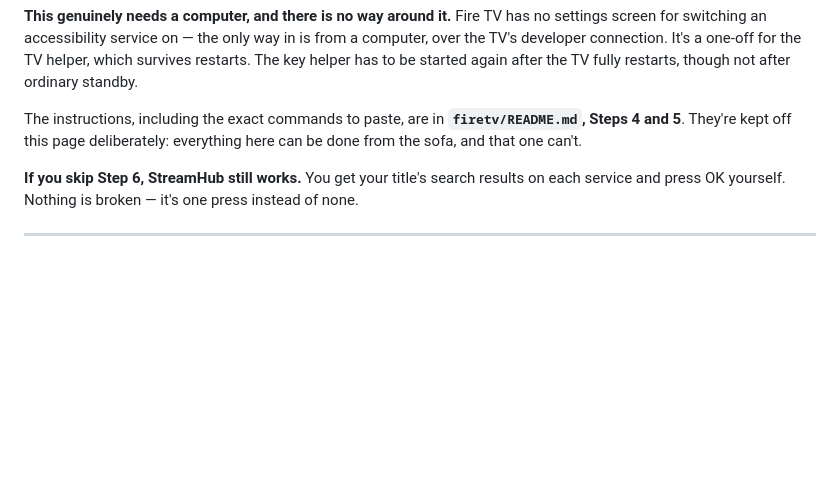
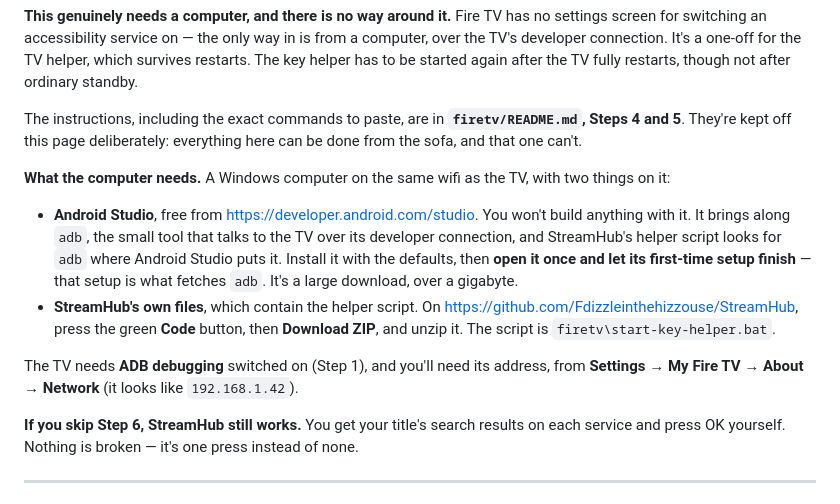
Before and after one commit to Fdizzleinthehizzouse/StreamHub, a Markdown page: INSTALL.md, the part around the change. GitHub-like rendering; blank space fills up the shorter version.

Commit message:
docs: say what the computer needs for the Step 6 helpers
INSTALL.md sent people to the README for the two computer-only helpers
without saying the computer needs Android Studio (for adb, which
start-key-helper.bat looks for where Android Studio puts it) and a copy
of the repo (for the script). Someone who installed with Downloader had
neither.

The README's Step 4 commands also assumed adb was on the PATH, which
Android Studio does not arrange, and a connection from its Step 2, which
a Downloader install never made.

Co-Authored-By: Claude Opus 5.5 <noreply@anthropic.com>

```diff
--- a/INSTALL.md
+++ b/INSTALL.md
@@ -172,6 +172,24 @@ The instructions, including the exact commands to paste, are in
 **`firetv/README.md`, Steps 4 and 5**. They're kept off this page deliberately:
 everything here can be done from the sofa, and that one can't.
 
+**What the computer needs.** A Windows computer on the same wifi as the TV,
+with two things on it:
+
+- **Android Studio**, free from <https://developer.android.com/studio>. You
+  won't build anything with it. It brings along `adb`, the small tool that
+  talks to the TV over its developer connection, and StreamHub's helper script
+  looks for `adb` where Android Studio puts it. Install it with the defaults,
+  then **open it once and let its first-time setup finish** — that setup is
+  what fetches `adb`. It's a large download, over a gigabyte.
+- **StreamHub's own files**, which contain the helper script. On
+  <https://github.com/Fdizzleinthehizzouse/StreamHub>, press the green **Code**
+  button, then **Download ZIP**, and unzip it. The script is
+  `firetv\start-key-helper.bat`.
+
+The TV needs **ADB debugging** switched on (Step 1), and you'll need its
+address, from **Settings → My Fire TV → About → Network** (it looks like
+`192.168.1.42`).
+
 **If you skip Step 6, StreamHub still works.** You get your title's search
 results on each service and press OK yourself. Nothing is broken — it's one
 press instead of none.
```
Also changed, not shown: firetv/README.md (+11 -1 lines).
